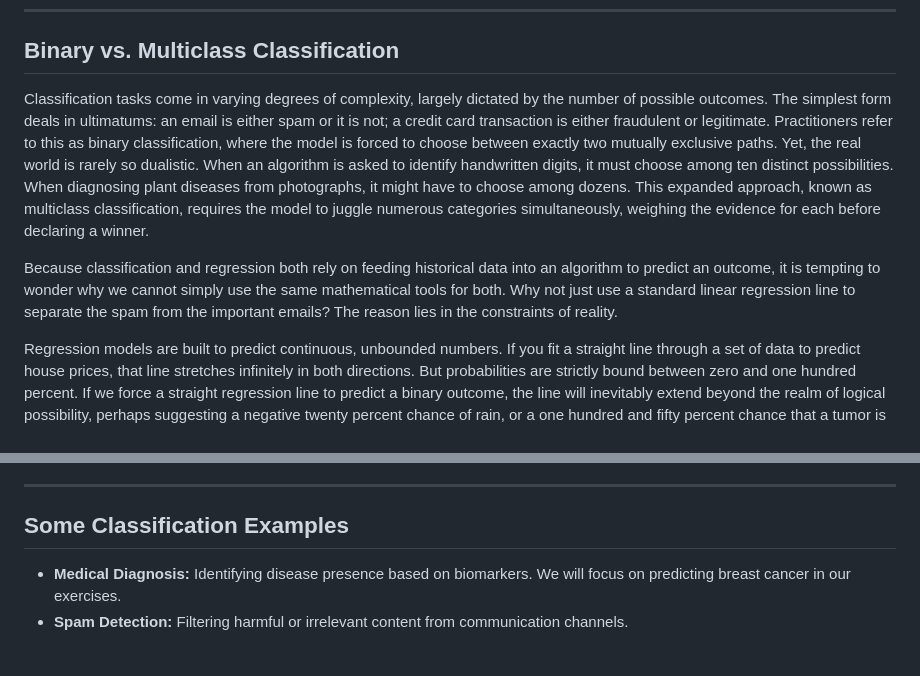
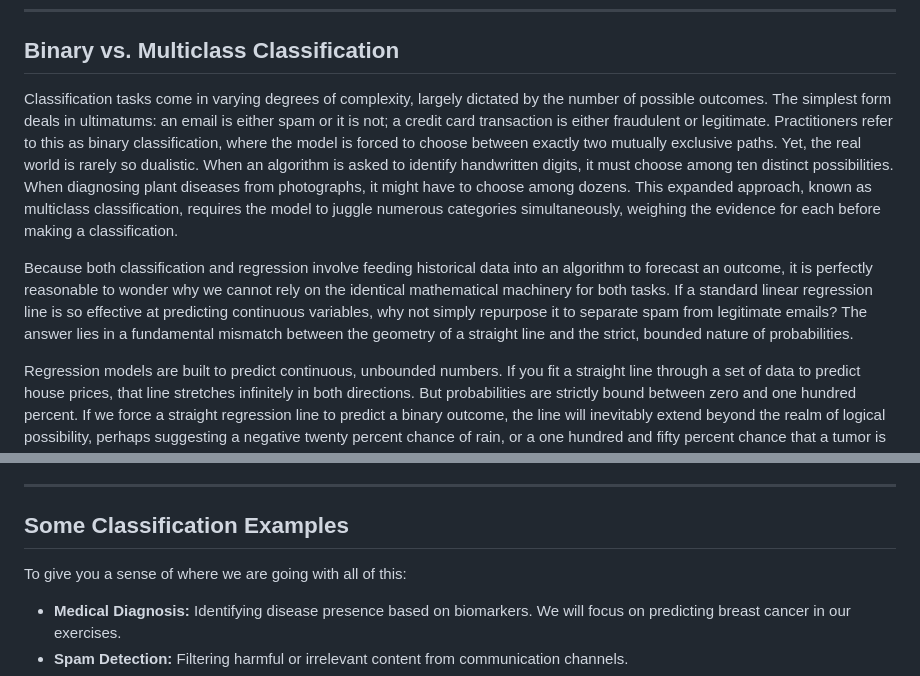
Before and after one commit to bsheese/cs377, a Markdown page: 18_classification/18_0_0_1_Intro_to_Classification.md, 2 parts joined by grey strips. GitHub-like rendering; blank space fills up the shorter version.

Commit message:
Refine classification concepts and examples
Revised language for clarity and precision in the classification introduction. Enhanced explanations of binary and multiclass classification, and clarified the differences between classification and regression models.

```diff
--- a/18_classification/18_0_0_1_Intro_to_Classification.md
+++ b/18_classification/18_0_0_1_Intro_to_Classification.md
@@ -12,9 +12,10 @@ This brings us to an important distinction in how machine learning models commun
 
 ## **Binary vs. Multiclass Classification**
 
-Classification tasks come in varying degrees of complexity, largely dictated by the number of possible outcomes. The simplest form deals in ultimatums: an email is either spam or it is not; a credit card transaction is either fraudulent or legitimate. Practitioners refer to this as binary classification, where the model is forced to choose between exactly two mutually exclusive paths. Yet, the real world is rarely so dualistic. When an algorithm is asked to identify handwritten digits, it must choose among ten distinct possibilities. When diagnosing plant diseases from photographs, it might have to choose among dozens. This expanded approach, known as multiclass classification, requires the model to juggle numerous categories simultaneously, weighing the evidence for each before declaring a winner.
+Classification tasks come in varying degrees of complexity, largely dictated by the number of possible outcomes. The simplest form deals in ultimatums: an email is either spam or it is not; a credit card transaction is either fraudulent or legitimate. Practitioners refer to this as binary classification, where the model is forced to choose between exactly two mutually exclusive paths. Yet, the real world is rarely so dualistic. When an algorithm is asked to identify handwritten digits, it must choose among ten distinct possibilities. When diagnosing plant diseases from photographs, it might have to choose among dozens. This expanded approach, known as multiclass classification, requires the model to juggle numerous categories simultaneously, weighing the evidence for each before making a classification.
 
-Because classification and regression both rely on feeding historical data into an algorithm to predict an outcome, it is tempting to wonder why we cannot simply use the same mathematical tools for both. Why not just use a standard linear regression line to separate the spam from the important emails? The reason lies in the constraints of reality.
+
+Because both classification and regression involve feeding historical data into an algorithm to forecast an outcome, it is perfectly reasonable to wonder why we cannot rely on the identical mathematical machinery for both tasks. If a standard linear regression line is so effective at predicting continuous variables, why not simply repurpose it to separate spam from legitimate emails? The answer lies in a fundamental mismatch between the geometry of a straight line and the strict, bounded nature of probabilities.
 
 Regression models are built to predict continuous, unbounded numbers. If you fit a straight line through a set of data to predict house prices, that line stretches infinitely in both directions. But probabilities are strictly bound between zero and one hundred percent. If we force a straight regression line to predict a binary outcome, the line will inevitably extend beyond the realm of logical possibility, perhaps suggesting a negative twenty percent chance of rain, or a one hundred and fifty percent chance that a tumor is malignant. Because linear regression cannot understand these absolute boundaries, it is mathematically inappropriate for classification.
 
@@ -30,6 +31,8 @@ Because of this trap, data scientists rarely rely on accuracy alone. Instead, th
 
 ## **Some Classification Examples**
 
+To give you a sense of where we are going with all of this:
+
 *   **Medical Diagnosis:** Identifying disease presence based on biomarkers. We will focus on predicting breast cancer in our exercises.
 *   **Spam Detection:** Filtering harmful or irrelevant content from communication channels.
 *   **Credit Scoring:** Determining if a loan applicant should be approved.
```
